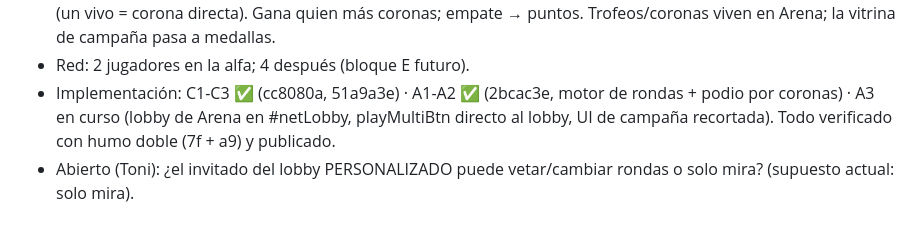
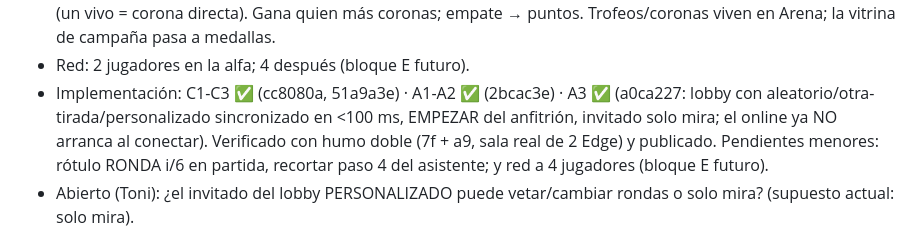
Before and after one commit to tonitort92/Rumbleboys, a Markdown page: PLAN_MAESTRO.md, the part around the change. Rendered like a GitHub page.

Commit message:
PLAN_MAESTRO.md: A3 lobby de Arena hecho y verificado en sala real de 2 Edge; MODOS completo salvo red a 4, rotulo RONDA i/6 y recorte del asistente
Co-Authored-By: Claude Fable 5 <noreply@anthropic.com>
Claude-Session: https://claude.ai/code/session_013eCzeJNogF4BWxHz4yorxB

```diff
--- a/PLAN_MAESTRO.md
+++ b/PLAN_MAESTRO.md
@@ -30,9 +30,11 @@ El juego se parte en DOS MODOS con dos UIs (la gira entera medía ~2 h):
   entre vivos tras cada jefe SOLO aquí (un vivo = corona directa). Gana quien más coronas;
   empate → puntos. Trofeos/coronas viven en Arena; la vitrina de campaña pasa a medallas.
 - Red: 2 jugadores en la alfa; 4 después (bloque E futuro).
-- Implementación: C1-C3 ✅ (cc8080a, 51a9a3e) · A1-A2 ✅ (2bcac3e, motor de rondas + podio por
-  coronas) · A3 en curso (lobby de Arena en #netLobby, playMultiBtn directo al lobby, UI de
-  campaña recortada). Todo verificado con humo doble (7f + a9) y publicado.
+- Implementación: C1-C3 ✅ (cc8080a, 51a9a3e) · A1-A2 ✅ (2bcac3e) · A3 ✅ (a0ca227: lobby con
+  aleatorio/otra-tirada/personalizado sincronizado en &lt;100 ms, EMPEZAR del anfitrión, invitado
+  solo mira; el online ya NO arranca al conectar). Verificado con humo doble (7f + a9, sala real
+  de 2 Edge) y publicado. Pendientes menores: rótulo RONDA i/6 en partida, recortar paso 4 del
+  asistente; y red a 4 jugadores (bloque E futuro).
 - Abierto (Toni): ¿el invitado del lobby PERSONALIZADO puede vetar/cambiar rondas o solo mira?
   (supuesto actual: solo mira).
 
```
